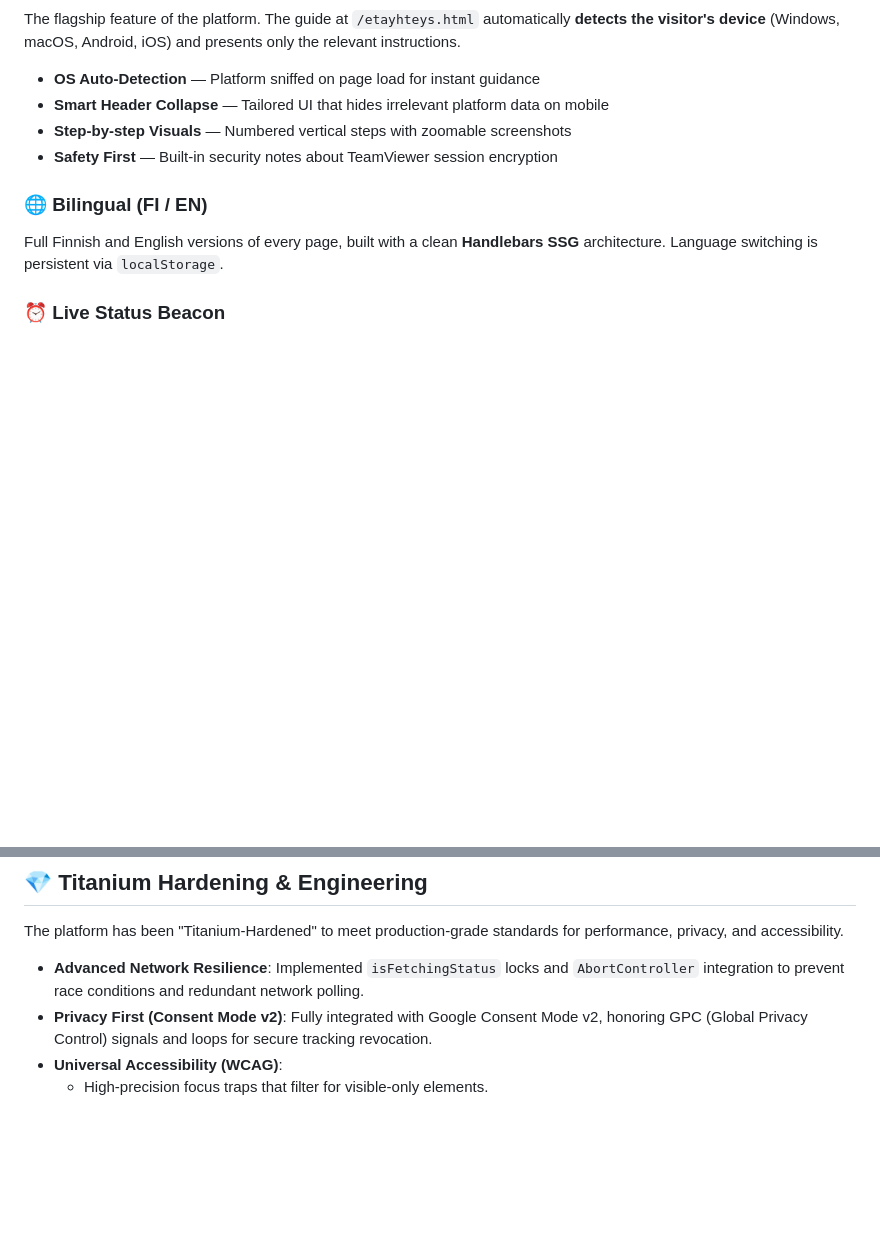
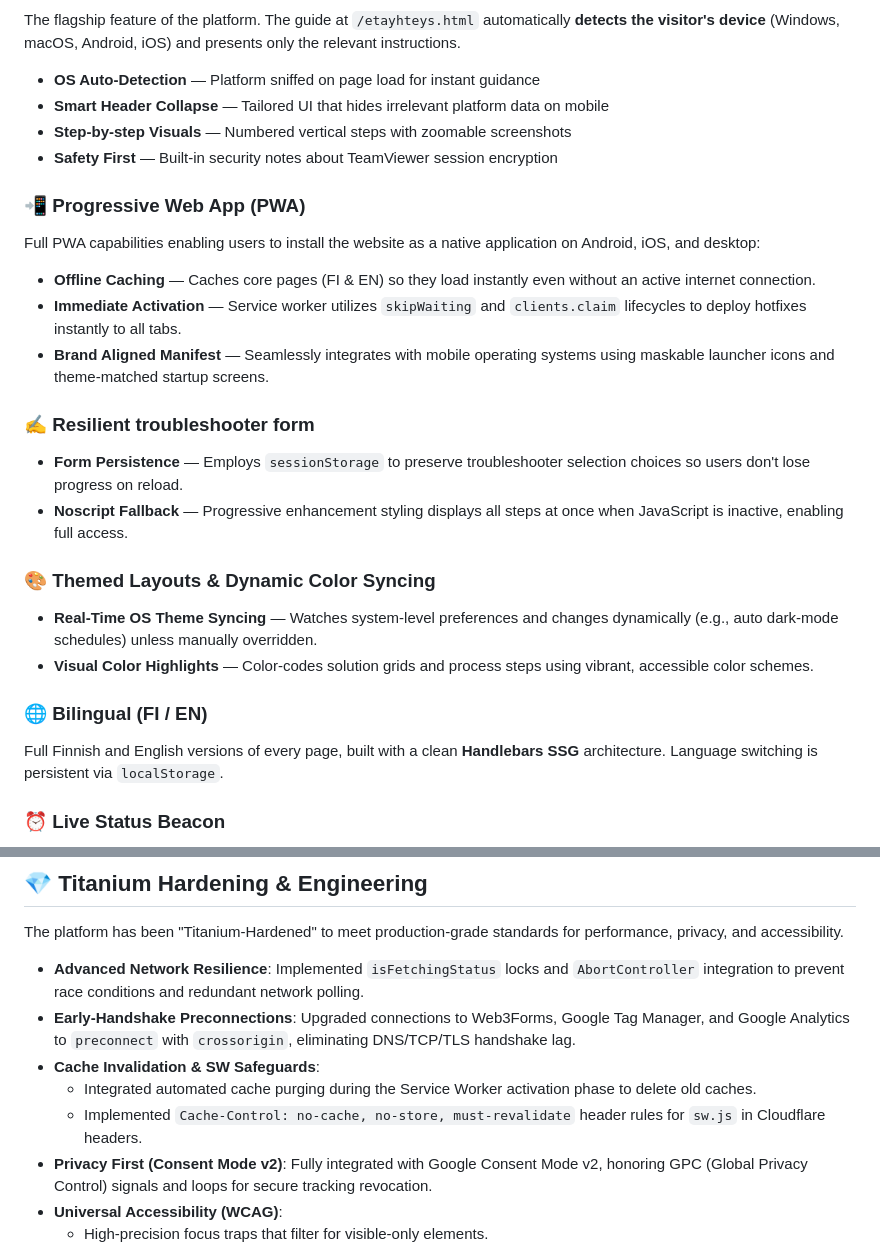
Before and after one commit to FIMARx/DigiKaveri, a Markdown page: README.md, 2 parts joined by grey strips. Drawn GitHub-style; blank space fills up the shorter version.

Commit message:
Update README.md to document PWA, form state persistence, prefers-color-scheme syncing, and themed iconography

```diff
--- a/README.md
+++ b/README.md
@@ -38,6 +38,20 @@ The flagship feature of the platform. The guide at `/etayhteys.html` automatical
 - **Step-by-step Visuals** — Numbered vertical steps with zoomable screenshots
 - **Safety First** — Built-in security notes about TeamViewer session encryption
 
+### 📲 Progressive Web App (PWA)
+Full PWA capabilities enabling users to install the website as a native application on Android, iOS, and desktop:
+- **Offline Caching** — Caches core pages (FI & EN) so they load instantly even without an active internet connection.
+- **Immediate Activation** — Service worker utilizes `skipWaiting` and `clients.claim` lifecycles to deploy hotfixes instantly to all tabs.
+- **Brand Aligned Manifest** — Seamlessly integrates with mobile operating systems using maskable launcher icons and theme-matched startup screens.
+
+### ✍️ Resilient troubleshooter form
+- **Form Persistence** — Employs `sessionStorage` to preserve troubleshooter selection choices so users don't lose progress on reload.
+- **Noscript Fallback** — Progressive enhancement styling displays all steps at once when JavaScript is inactive, enabling full access.
+
+### 🎨 Themed Layouts & Dynamic Color Syncing
+- **Real-Time OS Theme Syncing** — Watches system-level preferences and changes dynamically (e.g., auto dark-mode schedules) unless manually overridden.
+- **Visual Color Highlights** — Color-codes solution grids and process steps using vibrant, accessible color schemes.
+
 ### 🌐 Bilingual (FI / EN)
 Full Finnish and English versions of every page, built with a clean **Handlebars SSG** architecture. Language switching is persistent via `localStorage`.
 
@@ -56,6 +70,10 @@ A floating action button (speed dial) providing instant, thumb-friendly access t
 The platform has been "Titanium-Hardened" to meet production-grade standards for performance, privacy, and accessibility.
 
 - **Advanced Network Resilience**: Implemented `isFetchingStatus` locks and `AbortController` integration to prevent race conditions and redundant network polling.
+- **Early-Handshake Preconnections**: Upgraded connections to Web3Forms, Google Tag Manager, and Google Analytics to `preconnect` with `crossorigin`, eliminating DNS/TCP/TLS handshake lag.
+- **Cache Invalidation & SW Safeguards**:
+  - Integrated automated cache purging during the Service Worker activation phase to delete old caches.
+  - Implemented `Cache-Control: no-cache, no-store, must-revalidate` header rules for `sw.js` in Cloudflare headers.
 - **Privacy First (Consent Mode v2)**: Fully integrated with Google Consent Mode v2, honoring GPC (Global Privacy Control) signals and loops for secure tracking revocation.
 - **Universal Accessibility (WCAG)**:
   - High-precision focus traps that filter for visible-only elements.
```
